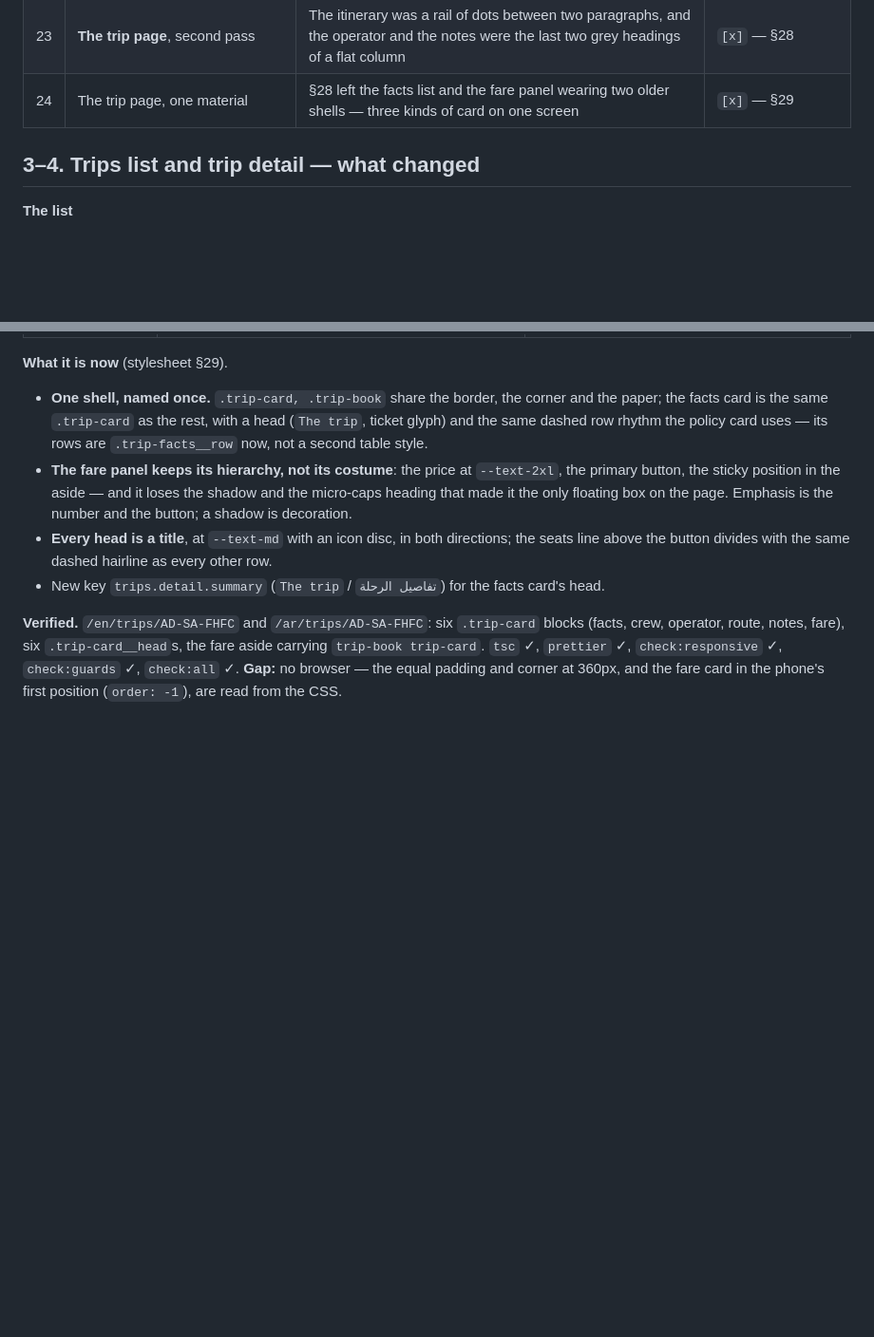
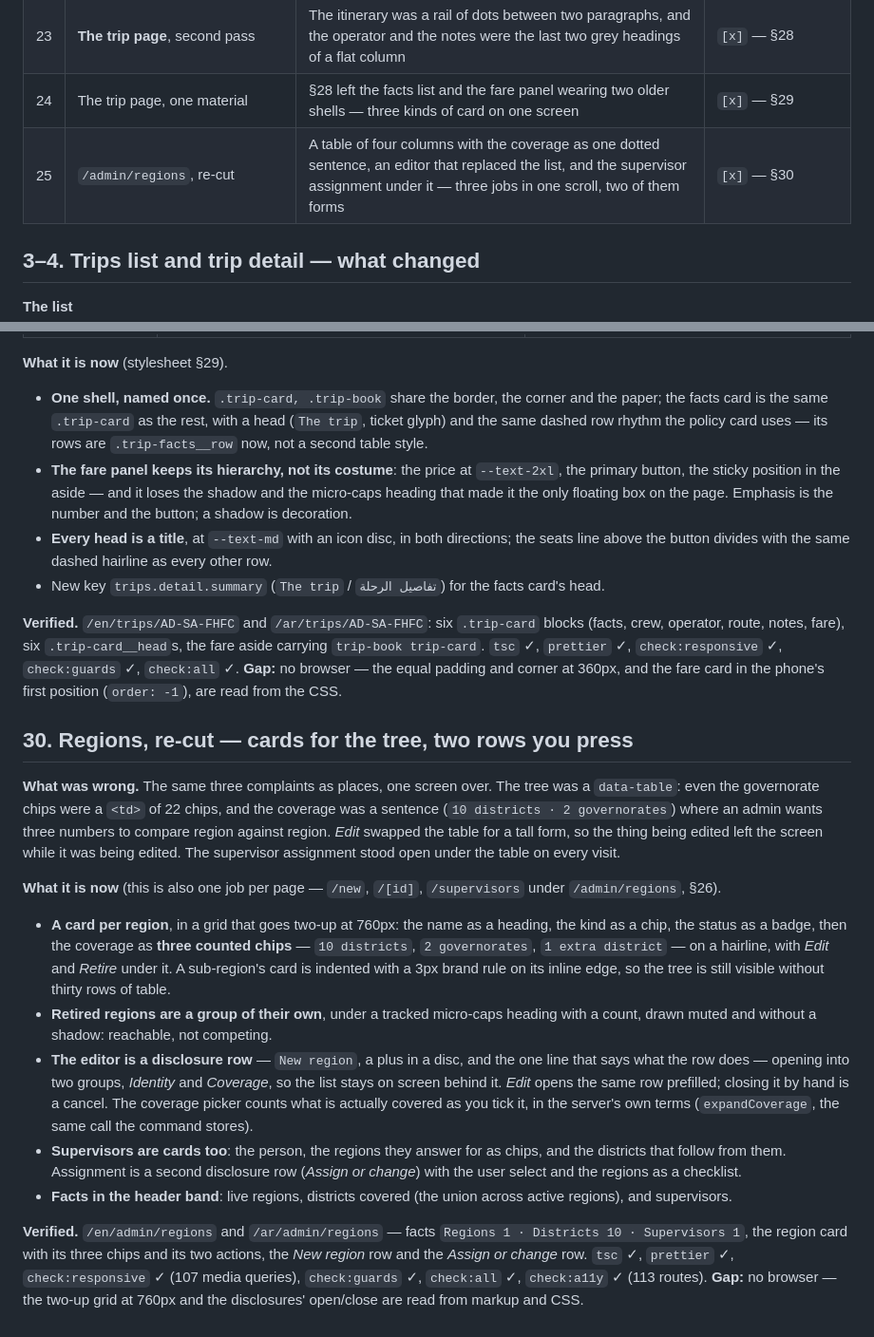
Before and after one commit to farisnoaman/maak, a Markdown page: docs/polish-plan.md, 2 parts joined by grey strips. Shown at 95% size. Drawn GitHub-style; blank space fills up the shorter version.

Commit message:
design(regions): cards for the tree, two rows you press
The tree was a table: a cell of 22 governorate chips and the coverage as one dotted sentence. It is a card per region with three counted chips, retired regions as their own muted group, the editor and the supervisor assignment as disclosure rows so the list stays on screen, and live regions / districts covered / supervisors in the header band.

Co-authored-by: arena-agent <297053741+arena-agent@users.noreply.github.com>

```diff
--- a/docs/polish-plan.md
+++ b/docs/polish-plan.md
@@ -70,6 +70,7 @@ questions in the order they ask them.**
 | 22 | **The desktop navigation did not exist** | Both navigations lived inside a closed `<details>` and were "opened" with `display: … !important`, which a closed `<details>` ignores — no menu, no links, no *Sign in* above 720px, and no console sidebar above 900px | `[x]` — §27 |
 | 23 | **The trip page**, second pass | The itinerary was a rail of dots between two paragraphs, and the operator and the notes were the last two grey headings of a flat column | `[x]` — §28 |
 | 24 | The trip page, one material | §28 left the facts list and the fare panel wearing two older shells — three kinds of card on one screen | `[x]` — §29 |
+| 25 | `/admin/regions`, re-cut | A table of four columns with the coverage as one dotted sentence, an editor that replaced the list, and the supervisor assignment under it — three jobs in one scroll, two of them forms | `[x]` — §30 |
 
 ## 3–4. Trips list and trip detail — what changed
 
@@ -1131,3 +1132,31 @@ eye lands on first outside it.
 notes, fare), six `.trip-card__head`s, the fare aside carrying `trip-book trip-card`. `tsc` ✓, `prettier` ✓,
 `check:responsive` ✓, `check:guards` ✓, `check:all` ✓. **Gap:** no browser — the equal padding and corner at 360px, and
 the fare card in the phone's first position (`order: -1`), are read from the CSS.
+
+## 30. Regions, re-cut — cards for the tree, two rows you press
+
+**What was wrong.** The same three complaints as places, one screen over. The tree was a `data-table`: even the
+governorate chips were a `<td>` of 22 chips, and the coverage was a sentence (`10 districts · 2 governorates`) where an
+admin wants three numbers to compare region against region. *Edit* swapped the table for a tall form, so the thing being
+edited left the screen while it was being edited. The supervisor assignment stood open under the table on every visit.
+
+**What it is now** (this is also one job per page — `/new`, `/[id]`, `/supervisors` under `/admin/regions`, §26).
+
+- **A card per region**, in a grid that goes two-up at 760px: the name as a heading, the kind as a chip, the status as
+  a badge, then the coverage as **three counted chips** — `10 districts`, `2 governorates`, `1 extra district` — on a
+  hairline, with *Edit* and *Retire* under it. A sub-region's card is indented with a 3px brand rule on its inline edge,
+  so the tree is still visible without thirty rows of table.
+- **Retired regions are a group of their own**, under a tracked micro-caps heading with a count, drawn muted and without
+  a shadow: reachable, not competing.
+- **The editor is a disclosure row** — `New region`, a plus in a disc, and the one line that says what the row does —
+  opening into two groups, *Identity* and *Coverage*, so the list stays on screen behind it. *Edit* opens the same row
+  prefilled; closing it by hand is a cancel. The coverage picker counts what is actually covered as you tick it, in the
+  server's own terms (`expandCoverage`, the same call the command stores).
+- **Supervisors are cards too**: the person, the regions they answer for as chips, and the districts that follow from
+  them. Assignment is a second disclosure row (*Assign or change*) with the user select and the regions as a checklist.
+- **Facts in the header band**: live regions, districts covered (the union across active regions), and supervisors.
+
+**Verified.** `/en/admin/regions` and `/ar/admin/regions` — facts `Regions 1 · Districts 10 · Supervisors 1`, the region
+card with its three chips and its two actions, the *New region* row and the *Assign or change* row. `tsc` ✓,
+`prettier` ✓, `check:responsive` ✓ (107 media queries), `check:guards` ✓, `check:all` ✓, `check:a11y` ✓ (113 routes).
+**Gap:** no browser — the two-up grid at 760px and the disclosures' open/close are read from markup and CSS.
```
Also changed, not shown: CHANGELOG.md (+12 -0 lines).
